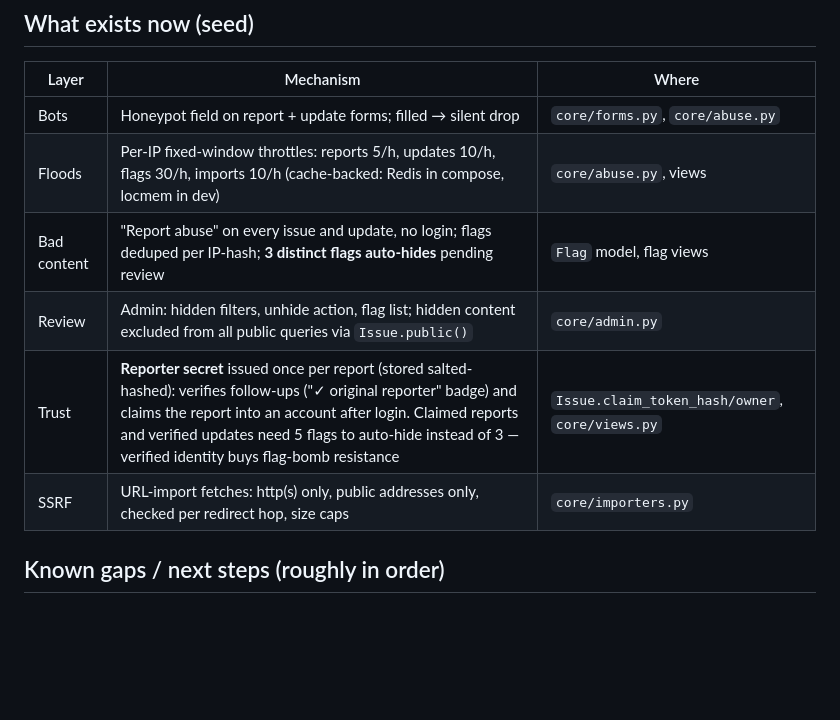
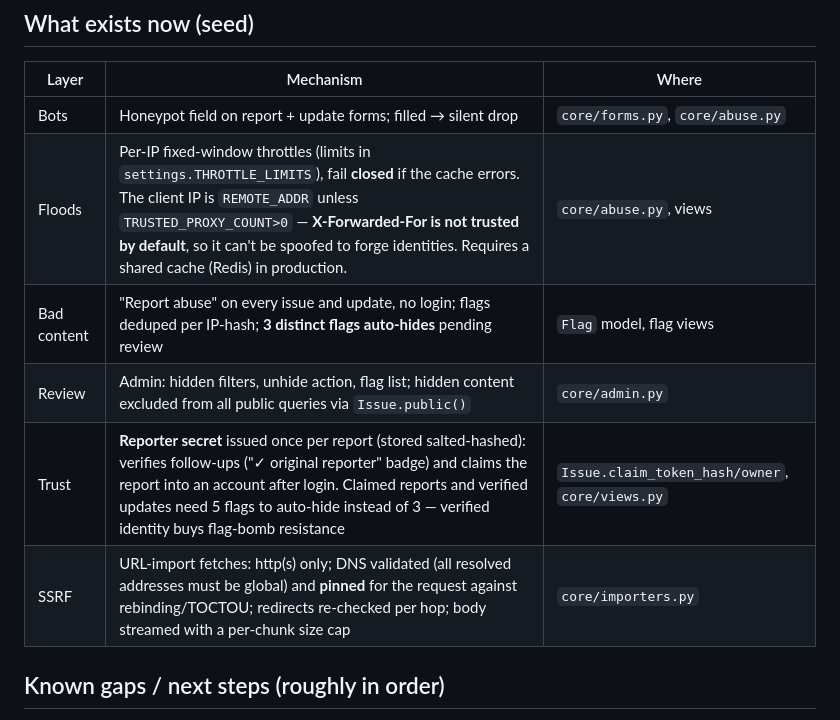
Before and after one commit to pleasefix-1/pleasefix, a Markdown page: docs/ABUSE.md, the part around the change. Drawn GitHub-style; blank space fills up the shorter version.

Commit message:
docs(abuse): reflect XFF-trust, SSRF-pin, and fail-closed hardening

```diff
--- a/docs/ABUSE.md
+++ b/docs/ABUSE.md
@@ -22,11 +22,11 @@ document describes what exists now and where it goes.
 | Layer | Mechanism | Where |
 |---|---|---|
 | Bots | Honeypot field on report + update forms; filled → silent drop | `core/forms.py`, `core/abuse.py` |
-| Floods | Per-IP fixed-window throttles: reports 5/h, updates 10/h, flags 30/h, imports 10/h (cache-backed: Redis in compose, locmem in dev) | `core/abuse.py`, views |
+| Floods | Per-IP fixed-window throttles (limits in `settings.THROTTLE_LIMITS`), fail **closed** if the cache errors. The client IP is `REMOTE_ADDR` unless `TRUSTED_PROXY_COUNT>0` — **X-Forwarded-For is not trusted by default**, so it can't be spoofed to forge identities. Requires a shared cache (Redis) in production. | `core/abuse.py`, views |
 | Bad content | "Report abuse" on every issue and update, no login; flags deduped per IP-hash; **3 distinct flags auto-hides** pending review | `Flag` model, flag views |
 | Review | Admin: hidden filters, unhide action, flag list; hidden content excluded from all public queries via `Issue.public()` | `core/admin.py` |
 | Trust | **Reporter secret** issued once per report (stored salted-hashed): verifies follow-ups ("✓ original reporter" badge) and claims the report into an account after login. Claimed reports and verified updates need 5 flags to auto-hide instead of 3 — verified identity buys flag-bomb resistance | `Issue.claim_token_hash/owner`, `core/views.py` |
-| SSRF | URL-import fetches: http(s) only, public addresses only, checked per redirect hop, size caps | `core/importers.py` |
+| SSRF | URL-import fetches: http(s) only; DNS validated (all resolved addresses must be global) and **pinned** for the request against rebinding/TOCTOU; redirects re-checked per hop; body streamed with a per-chunk size cap | `core/importers.py` |
 
 ## Known gaps / next steps (roughly in order)
 
```
